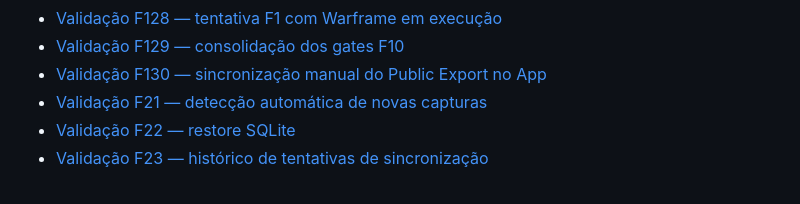
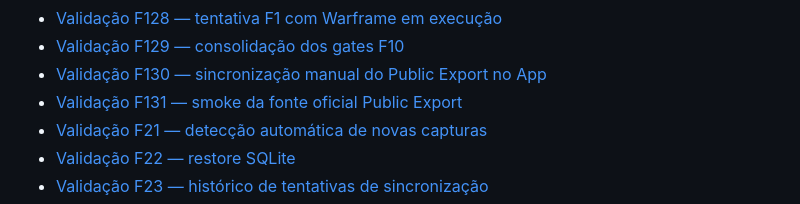
Before and after one commit to farukaf/my-frame, a Markdown page: README.md, the part around the change. Rendered like a GitHub page.

Commit message:
test: smoke official Public Export endpoint

```diff
--- a/README.md
+++ b/README.md
@@ -123,6 +123,7 @@ e falhas, sem gravar JWT, cabeçalho `Authorization` ou o inventário completo.
 - [Validação F128 — tentativa F1 com Warframe em execução](docs/validacoes/2026-09-13-f128.md)
 - [Validação F129 — consolidação dos gates F10](docs/validacoes/2026-09-13-f129.md)
 - [Validação F130 — sincronização manual do Public Export no App](docs/validacoes/2026-09-13-f130.md)
+- [Validação F131 — smoke da fonte oficial Public Export](docs/validacoes/2026-09-13-f131.md)
 - [Validação F21 — detecção automática de novas capturas](docs/validacoes/2026-09-13-f21.md)
 - [Validação F22 — restore SQLite](docs/validacoes/2026-09-13-f22.md)
 - [Validação F23 — histórico de tentativas de sincronização](docs/validacoes/2026-09-13-f23.md)
```
Also changed, not shown: docs/validacoes/2026-09-13-f131.md (added, +13 -0 lines), todo.md (+1 -0 lines).
